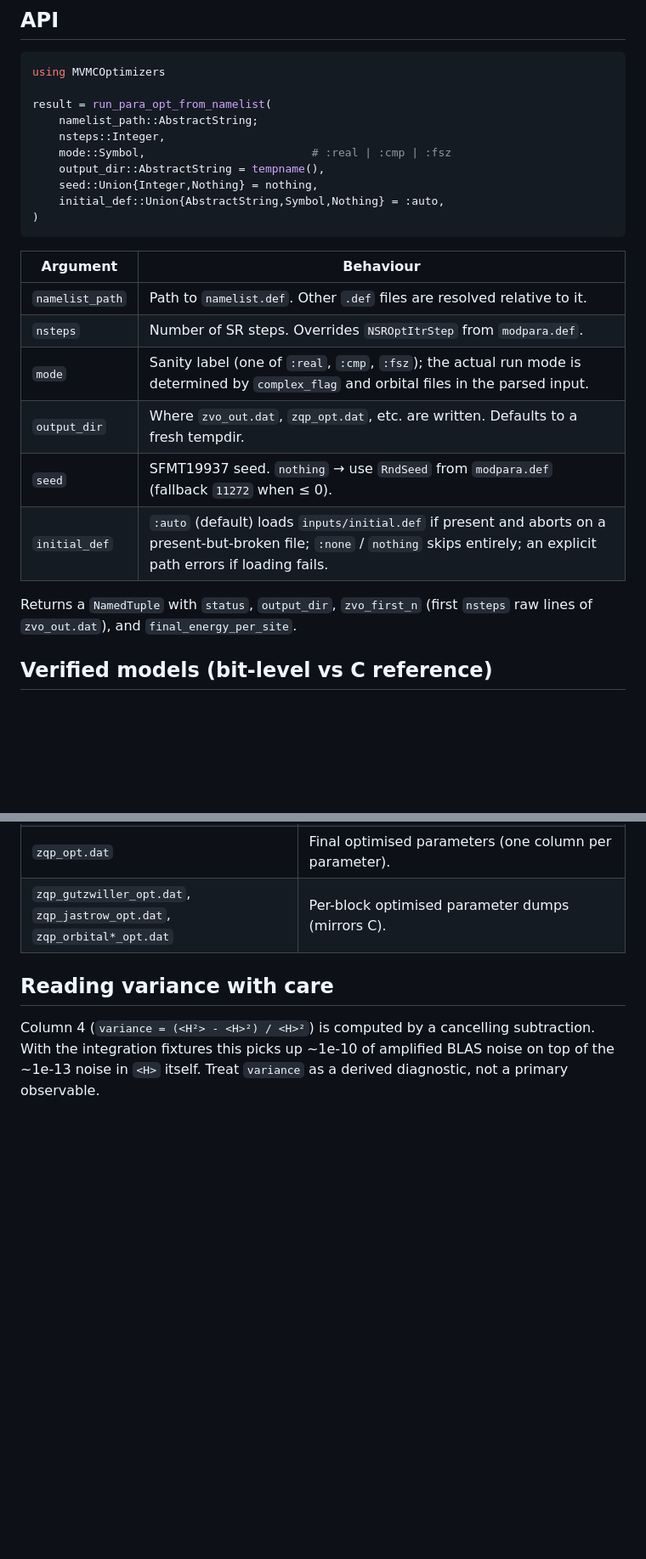
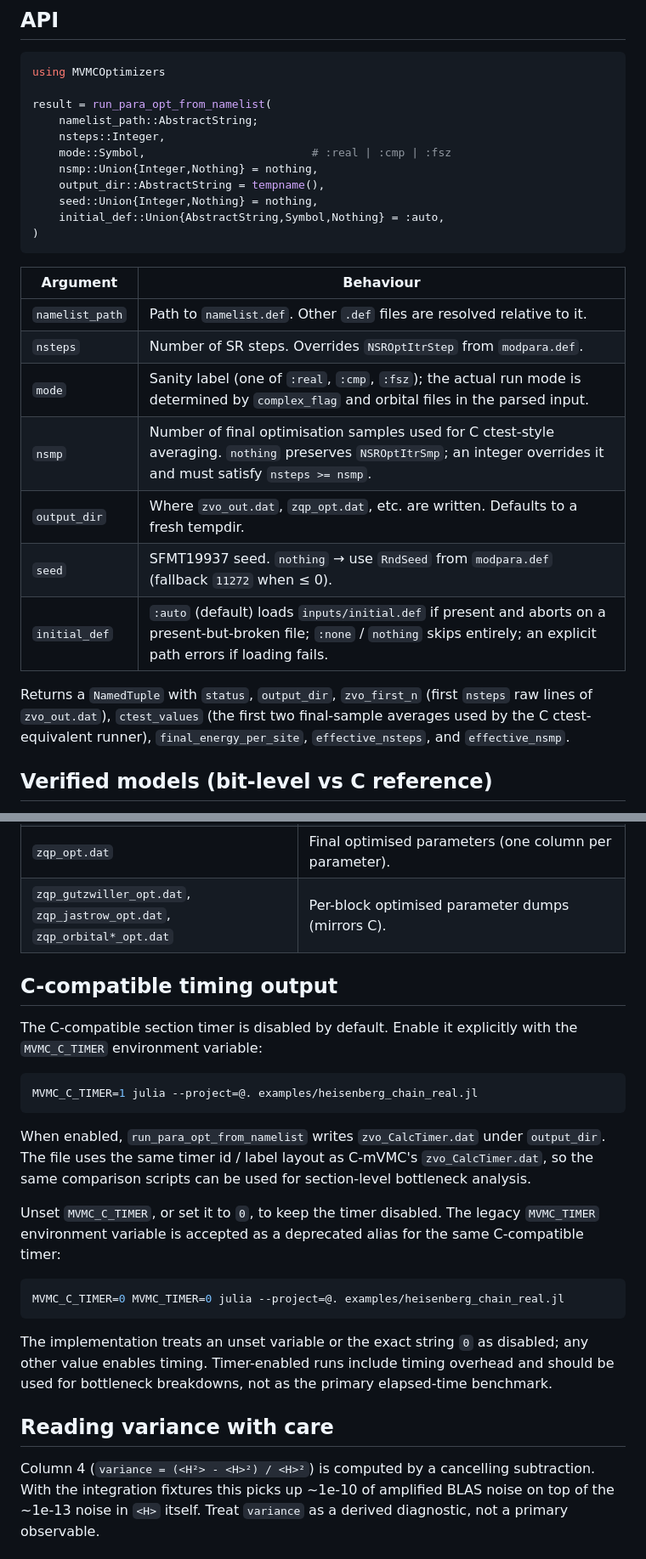
Before and after one commit to tmisawa/Julia-mVMC, a Markdown page: docs/manual/03_optimization.md, 2 parts joined by grey strips. Shown at 85% size. GitHub-like rendering; blank space fills up the shorter version.

Commit message:
docs: document timer and ctest integration

````diff
--- a/docs/manual/03_optimization.md
+++ b/docs/manual/03_optimization.md
@@ -13,6 +13,7 @@ result = run_para_opt_from_namelist(
     namelist_path::AbstractString;
     nsteps::Integer,
     mode::Symbol,                         # :real | :cmp | :fsz
+    nsmp::Union{Integer,Nothing} = nothing,
     output_dir::AbstractString = tempname(),
     seed::Union{Integer,Nothing} = nothing,
     initial_def::Union{AbstractString,Symbol,Nothing} = :auto,
@@ -24,12 +25,15 @@ result = run_para_opt_from_namelist(
 | `namelist_path` | Path to `namelist.def`. Other `.def` files are resolved relative to it. |
 | `nsteps` | Number of SR steps. Overrides `NSROptItrStep` from `modpara.def`. |
 | `mode` | Sanity label (one of `:real`, `:cmp`, `:fsz`); the actual run mode is determined by `complex_flag` and orbital files in the parsed input. |
+| `nsmp` | Number of final optimisation samples used for C ctest-style averaging. `nothing` preserves `NSROptItrSmp`; an integer overrides it and must satisfy `nsteps >= nsmp`. |
 | `output_dir` | Where `zvo_out.dat`, `zqp_opt.dat`, etc. are written. Defaults to a fresh tempdir. |
 | `seed` | SFMT19937 seed. `nothing` → use `RndSeed` from `modpara.def` (fallback `11272` when ≤ 0). |
 | `initial_def` | `:auto` (default) loads `inputs/initial.def` if present and aborts on a present-but-broken file; `:none` / `nothing` skips entirely; an explicit path errors if loading fails. |
 
 Returns a `NamedTuple` with `status`, `output_dir`, `zvo_first_n` (first
-`nsteps` raw lines of `zvo_out.dat`), and `final_energy_per_site`.
+`nsteps` raw lines of `zvo_out.dat`), `ctest_values` (the first two
+final-sample averages used by the C ctest-equivalent runner),
+`final_energy_per_site`, `effective_nsteps`, and `effective_nsmp`.
 
 ## Verified models (bit-level vs C reference)
 
@@ -72,6 +81,33 @@ Written under `output_dir`:
 | `zqp_opt.dat` | Final optimised parameters (one column per parameter). |
 | `zqp_gutzwiller_opt.dat`, `zqp_jastrow_opt.dat`, `zqp_orbital*_opt.dat` | Per-block optimised parameter dumps (mirrors C). |
 
+## C-compatible timing output
+
+The C-compatible section timer is disabled by default. Enable it explicitly
+with the `MVMC_C_TIMER` environment variable:
+
+```bash
+MVMC_C_TIMER=1 julia --project=@. examples/heisenberg_chain_real.jl
+```
+
+When enabled, `run_para_opt_from_namelist` writes `zvo_CalcTimer.dat` under
+`output_dir`. The file uses the same timer id / label layout as C-mVMC's
+`zvo_CalcTimer.dat`, so the same comparison scripts can be used for
+section-level bottleneck analysis.
+
+Unset `MVMC_C_TIMER`, or set it to `0`, to keep the timer disabled. The
+legacy `MVMC_TIMER` environment variable is accepted as a deprecated alias
+for the same C-compatible timer:
+
+```bash
+MVMC_C_TIMER=0 MVMC_TIMER=0 julia --project=@. examples/heisenberg_chain_real.jl
+```
+
+The implementation treats an unset variable or the exact string `0` as
+disabled; any other value enables timing. Timer-enabled runs include timing
+overhead and should be used for bottleneck breakdowns, not as the primary
+elapsed-time benchmark.
+
 ## Reading variance with care
 
 Column 4 (`variance = (<H²> - <H>²) / <H>²`) is computed by a cancelling
````
Also changed, not shown: other parts of docs/manual/03_optimization.md (+5 -0 lines), docs/manual/05_compatibility.md (+39 -0 lines), 1 other file.
